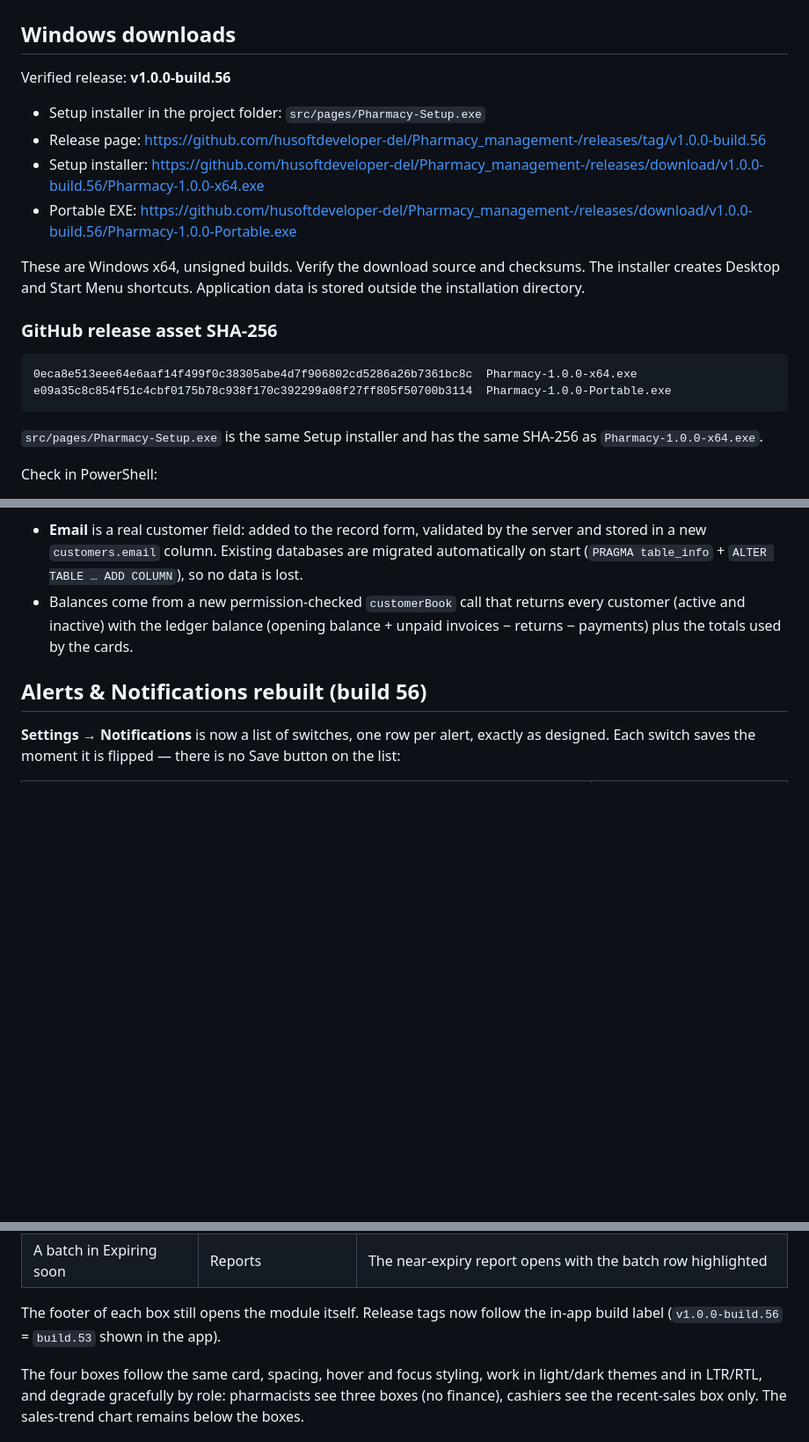
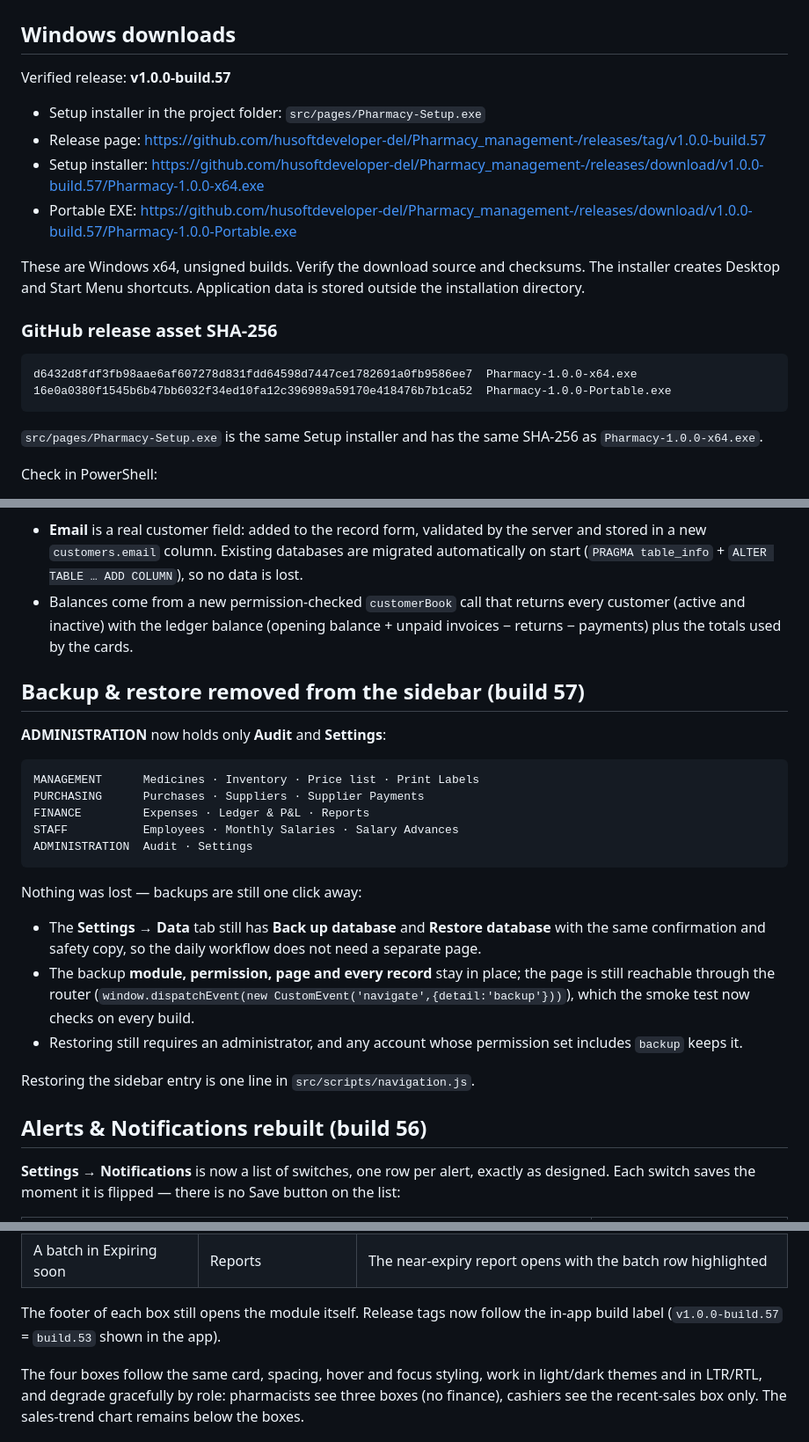
Before and after one commit to husoftdeveloper-del/Pharmacy_management-, a Markdown page: DELIVERY.md, 3 parts joined by grey strips. Shown at 88% size. GitHub-like rendering; blank space fills up the shorter version.

Commit message:
Document the build 57 sidebar trim
Co-authored-by: arena-agent <297053741+arena-agent@users.noreply.github.com>

````diff
--- a/DELIVERY.md
+++ b/DELIVERY.md
@@ -2,20 +2,20 @@
 
 ## Windows downloads
 
-Verified release: **v1.0.0-build.56**
+Verified release: **v1.0.0-build.57**
 
 - Setup installer in the project folder: `src/pages/Pharmacy-Setup.exe`
-- Release page: https://github.com/husoftdeveloper-del/Pharmacy_management-/releases/tag/v1.0.0-build.56
-- Setup installer: https://github.com/husoftdeveloper-del/Pharmacy_management-/releases/download/v1.0.0-build.56/Pharmacy-1.0.0-x64.exe
-- Portable EXE: https://github.com/husoftdeveloper-del/Pharmacy_management-/releases/download/v1.0.0-build.56/Pharmacy-1.0.0-Portable.exe
+- Release page: https://github.com/husoftdeveloper-del/Pharmacy_management-/releases/tag/v1.0.0-build.57
+- Setup installer: https://github.com/husoftdeveloper-del/Pharmacy_management-/releases/download/v1.0.0-build.57/Pharmacy-1.0.0-x64.exe
+- Portable EXE: https://github.com/husoftdeveloper-del/Pharmacy_management-/releases/download/v1.0.0-build.57/Pharmacy-1.0.0-Portable.exe
 
 These are Windows x64, unsigned builds. Verify the download source and checksums. The installer creates Desktop and Start Menu shortcuts. Application data is stored outside the installation directory.
 
 ### GitHub release asset SHA-256
 
 ```text
-0eca8e513eee64e6aaf14f499f0c38305abe4d7f906802cd5286a26b7361bc8c  Pharmacy-1.0.0-x64.exe
-e09a35c8c854f51c4cbf0175b78c938f170c392299a08f27ff805f50700b3114  Pharmacy-1.0.0-Portable.exe
+d6432d8fdf3fb98aae6af607278d831fdd64598d7447ce1782691a0fb9586ee7  Pharmacy-1.0.0-x64.exe
+16e0a0380f1545b6b47bb6032f34ed10fa12c396989a59170e418476b7b1ca52  Pharmacy-1.0.0-Portable.exe
 ```
 
 `src/pages/Pharmacy-Setup.exe` is the same Setup installer and has the same SHA-256 as `Pharmacy-1.0.0-x64.exe`.
@@ -73,6 +73,26 @@ The Customers page now has **Total Customers** and **Outstanding Credit** cards,
 
 - **Email** is a real customer field: added to the record form, validated by the server and stored in a new `customers.email` column. Existing databases are migrated automatically on start (`PRAGMA table_info` + `ALTER TABLE … ADD COLUMN`), so no data is lost.
 - Balances come from a new permission-checked `customerBook` call that returns every customer (active and inactive) with the ledger balance (opening balance + unpaid invoices − returns − payments) plus the totals used by the cards.
+
+## Backup & restore removed from the sidebar (build 57)
+
+**ADMINISTRATION** now holds only **Audit** and **Settings**:
+
+```
+MANAGEMENT      Medicines · Inventory · Price list · Print Labels
+PURCHASING      Purchases · Suppliers · Supplier Payments
+FINANCE         Expenses · Ledger & P&L · Reports
+STAFF           Employees · Monthly Salaries · Salary Advances
+ADMINISTRATION  Audit · Settings
+```
+
+Nothing was lost — backups are still one click away:
+
+- The **Settings → Data** tab still has **Back up database** and **Restore database** with the same confirmation and safety copy, so the daily workflow does not need a separate page.
+- The backup **module, permission, page and every record** stay in place; the page is still reachable through the router (`window.dispatchEvent(new CustomEvent('navigate',{detail:'backup'}))`), which the smoke test now checks on every build.
+- Restoring still requires an administrator, and any account whose permission set includes `backup` keeps it.
+
+Restoring the sidebar entry is one line in `src/scripts/navigation.js`.
 
 ## Alerts & Notifications rebuilt (build 56)
 
@@ -446,7 +466,7 @@ Build 19 places the four boxes side by side in one row of four equal columns (tw
 | A medicine in Low stock | Medicines & inventory | The inventory table opens filtered to that medicine |
 | A batch in Expiring soon | Reports | The near-expiry report opens with the batch row highlighted |
 
-The footer of each box still opens the module itself. Release tags now follow the in-app build label (`v1.0.0-build.56` = `build.53` shown in the app).
+The footer of each box still opens the module itself. Release tags now follow the in-app build label (`v1.0.0-build.57` = `build.53` shown in the app).
 
 The four boxes follow the same card, spacing, hover and focus styling, work in light/dark themes and in LTR/RTL, and degrade gracefully by role: pharmacists see three boxes (no finance), cashiers see the recent-sales box only. The sales-trend chart remains below the boxes.
 
````
